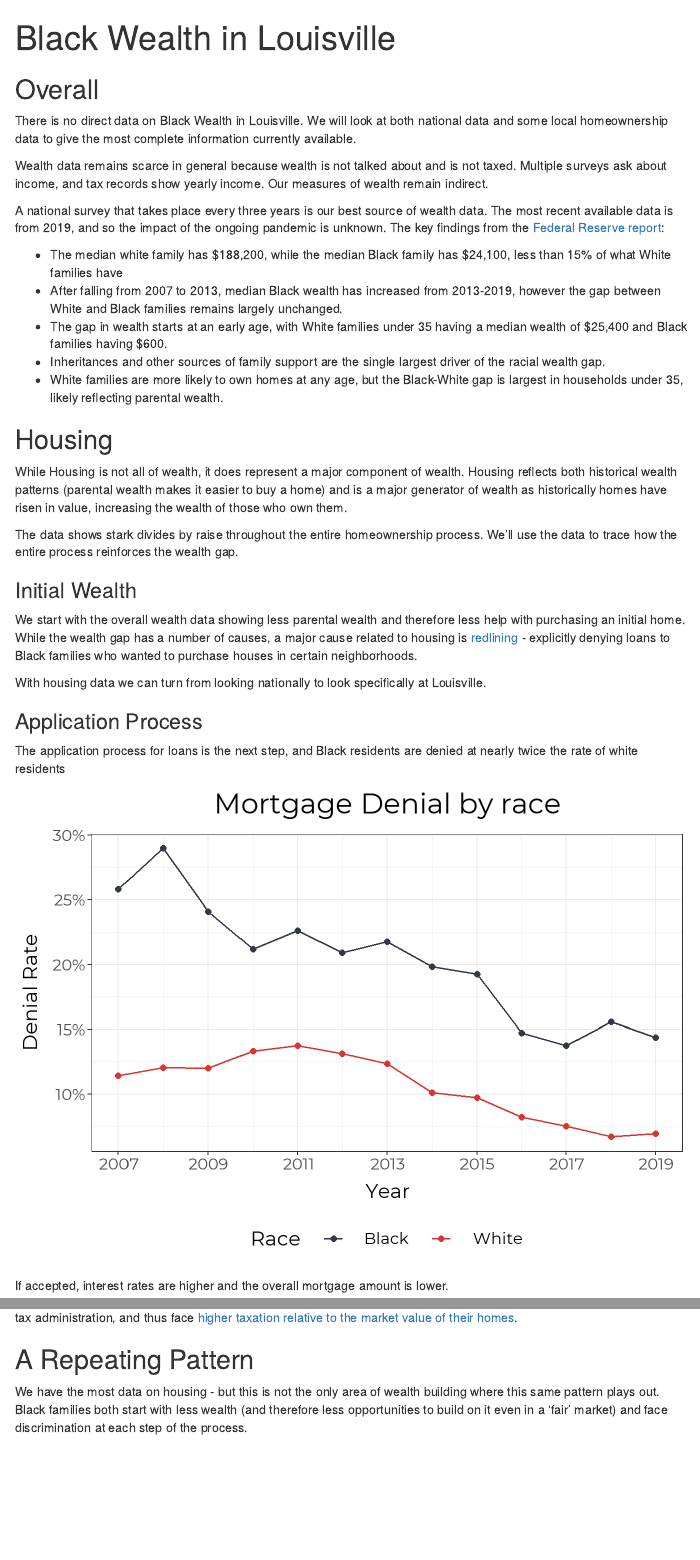
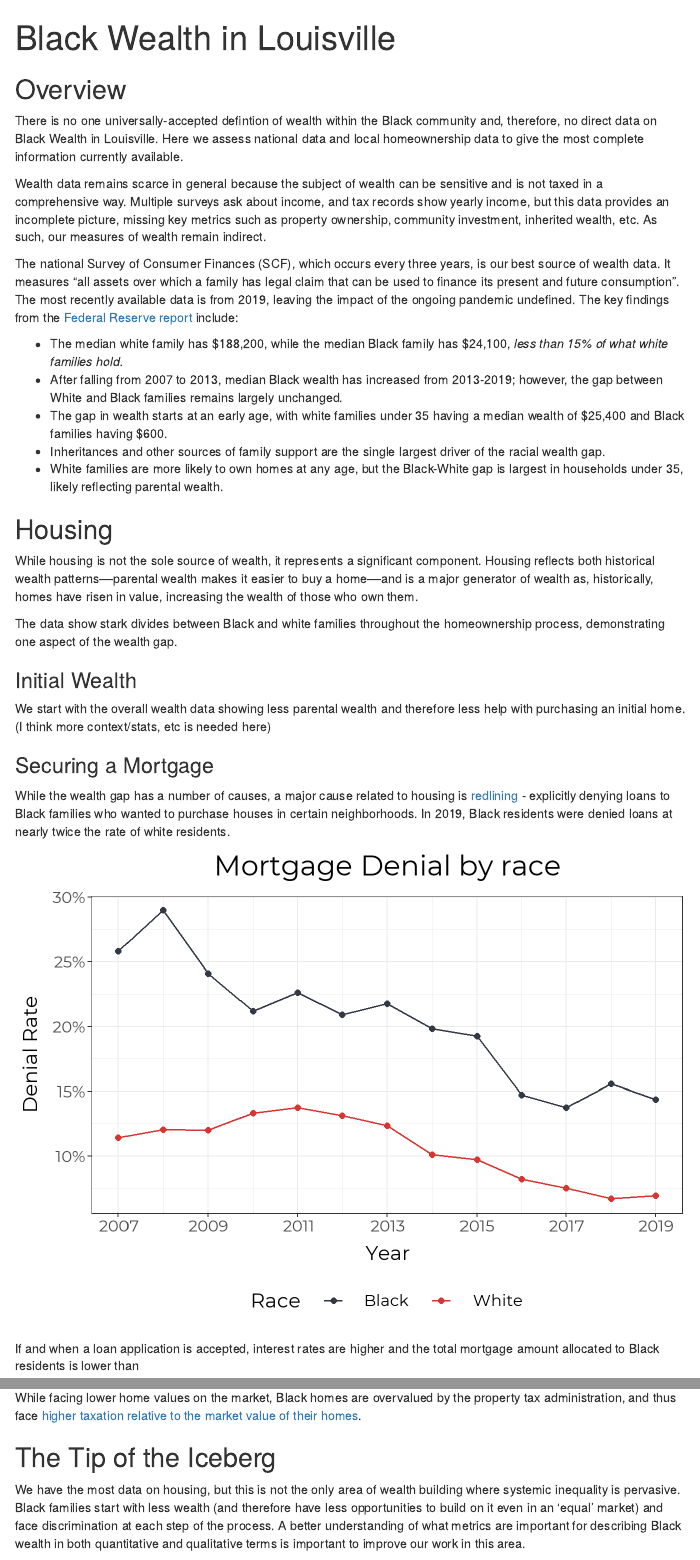
Before and after one commit to greaterlouisvilleproject/Black_wealth, an R Markdown document (Black_wealth.Rmd): the page in a window 1100 px wide, from its top, and a second part further down, joined at a grey line. Rendered offline with R 4.5, knitr and Pandoc, with nearby package versions; menus at the side of the page are left out.

Commit message:
Update Black_wealth.Rmd

```diff
--- a/Black_wealth.Rmd
+++ b/Black_wealth.Rmd
@@ -6,39 +6,38 @@ output:
     toc_float: true
 ---
 
-## Overall
+## Overview
 
-There is no direct data on Black Wealth in Louisville. We will look at both national data and some local homeownership data to give the most complete information currently available.
+There is no one universally-accepted defintion of wealth within the Black community and, therefore, no direct data on Black Wealth in Louisville. Here we assess national data and local homeownership data to give the most complete information currently available.
 
-Wealth data remains scarce in general because wealth is not talked about and is not taxed. Multiple surveys ask about income, and tax records show yearly income. Our measures of wealth remain indirect.
+Wealth data remains scarce in general because the subject of wealth can be sensitive and is not taxed in a comprehensive way. Multiple surveys ask about income, and tax records show yearly income, but this data provides an incomplete picture, missing key metrics such as property ownership, community investment, inherited wealth, etc. As such, our measures of wealth remain indirect.
 
-A national survey that takes place every three years is our best source of wealth data. The most recent available data is from 2019, and so the impact of the ongoing pandemic is unknown. The key findings from the [Federal Reserve report](https://www.federalreserve.gov/econres/notes/feds-notes/disparities-in-wealth-by-race-and-ethnicity-in-the-2019-survey-of-consumer-finances-20200928.htm):
+The national Survey of Consumer Finances (SCF), which occurs every three years, is our best source of wealth data. It measures "all assets over which a family has legal claim that can be used to finance its present and future consumption". The most recently available data is from 2019, leaving the impact of the ongoing pandemic undefined. The key findings from the [Federal Reserve report](https://www.federalreserve.gov/econres/notes/feds-notes/disparities-in-wealth-by-race-and-ethnicity-in-the-2019-survey-of-consumer-finances-20200928.htm) include:
 
-- The median white family has \$188,200, while the median Black family has \$24,100, less than 15% of what White families have
-- After falling from 2007 to 2013, median Black wealth has increased from 2013-2019, however the gap between White and Black families remains largely unchanged.
-- The gap in wealth starts at an early age, with White families under 35 having a median wealth of \$25,400 and Black families having \$600.
+- The median white family has \$188,200, while the median Black family has \$24,100, <i>less than 15% of what white families hold.</i>
+- After falling from 2007 to 2013, median Black wealth has increased from 2013-2019; however, the gap between White and Black families remains largely unchanged.
+- The gap in wealth starts at an early age, with white families under 35 having a median wealth of \$25,400 and Black families having \$600.
 - Inheritances and other sources of family support are the single largest driver of the racial wealth gap.
 - White families are more likely to own homes at any age, but the Black-White gap is largest in households under 35, likely reflecting parental wealth.
 
 ## Housing
 
-While Housing is not all of wealth, it does represent a major component of wealth. Housing reflects both historical wealth patterns (parental wealth makes it easier to buy a home) and is a major generator of wealth as historically homes have risen in value, increasing the wealth of those who own them.
+While housing is not the sole source of wealth, it represents a significant component. Housing reflects both historical wealth patterns––parental wealth makes it easier to buy a home––and is a major generator of wealth as, historically, homes have risen in value, increasing the wealth of those who own them.
 
-The data shows stark divides by raise throughout the entire homeownership process. We’ll use the data to trace how the entire process reinforces the wealth gap.
+The data show stark divides between Black and white families throughout the homeownership process, demonstrating one aspect of the wealth gap.
 
 ### Initial Wealth
 
-We start with the overall wealth data showing less parental wealth and therefore less help with purchasing an initial home. While the wealth gap has a number of causes, a major cause related to housing is [redlining](https://www.arcgis.com/apps/MapSeries/index.html?appid=a73ce5ba85ce4c3f80d365ab1ff89010) - explicitly denying loans to Black families who wanted to purchase houses in certain neighborhoods.
+We start with the overall wealth data showing less parental wealth and therefore less help with purchasing an initial home.
+(I think more context/stats, etc is needed here)
 
-With housing data we can turn from looking nationally to look specifically at Louisville.
+### Securing a Mortgage
 
-### Application Process
-
-The application process for loans is the next step, and Black residents are denied at nearly twice the rate of white residents
+While the wealth gap has a number of causes, a major cause related to housing is [redlining](https://www.arcgis.com/apps/MapSeries/index.html?appid=a73ce5ba85ce4c3f80d365ab1ff89010) - explicitly denying loans to Black families who wanted to purchase houses in certain neighborhoods. In 2019, Black residents were denied loans at nearly twice the rate of white residents.
 
 ![](mortgage_denial_race.png)
 
-If accepted, interest rates are higher and the overall mortgage amount is lower.
+If and when a loan application is accepted, interest rates are higher and the total mortgage amount allocated to Black residents is lower than
 
 ![](mortgage_interest.png)
 
@@ -62,3 +61,4 @@ Looking at national numbers, owner-occupied homes in Black neighborhoods are [un
 
 ### Property Taxes
 
+While facing lower home values on the market, Black homes are overvalued by the property tax administration, and thus face [higher taxation relative to the market value of their homes](https://www.washingtonpost.com/context/the-assessment-gap-racial-inequalities-in-property-taxation/215957a4-d5ad-47cd-821a-070cf23b6bc7/).
@@ -66,4 +65,4 @@ While facing lower home values on the market, Black households actually have the
 
-## A Repeating Pattern
+## The Tip of the Iceberg
 
-We have the most data on housing - but this is not the only area of wealth building where this same pattern plays out. Black families both start with less wealth (and therefore less opportunities to build on it even in a ‘fair’ market) and face discrimination at each step of the process.
+We have the most data on housing, but this is not the only area of wealth building where systemic inequality is pervasive. Black families start with less wealth (and therefore have less opportunities to build on it even in an 'equal’ market) and face discrimination at each step of the process. A better understanding of what metrics are important for describing Black wealth in both quantitative and qualitative terms is important to improve our work in this area.
```
Also changed, not shown: Black_wealth.Rmd (13 more changed lines).
